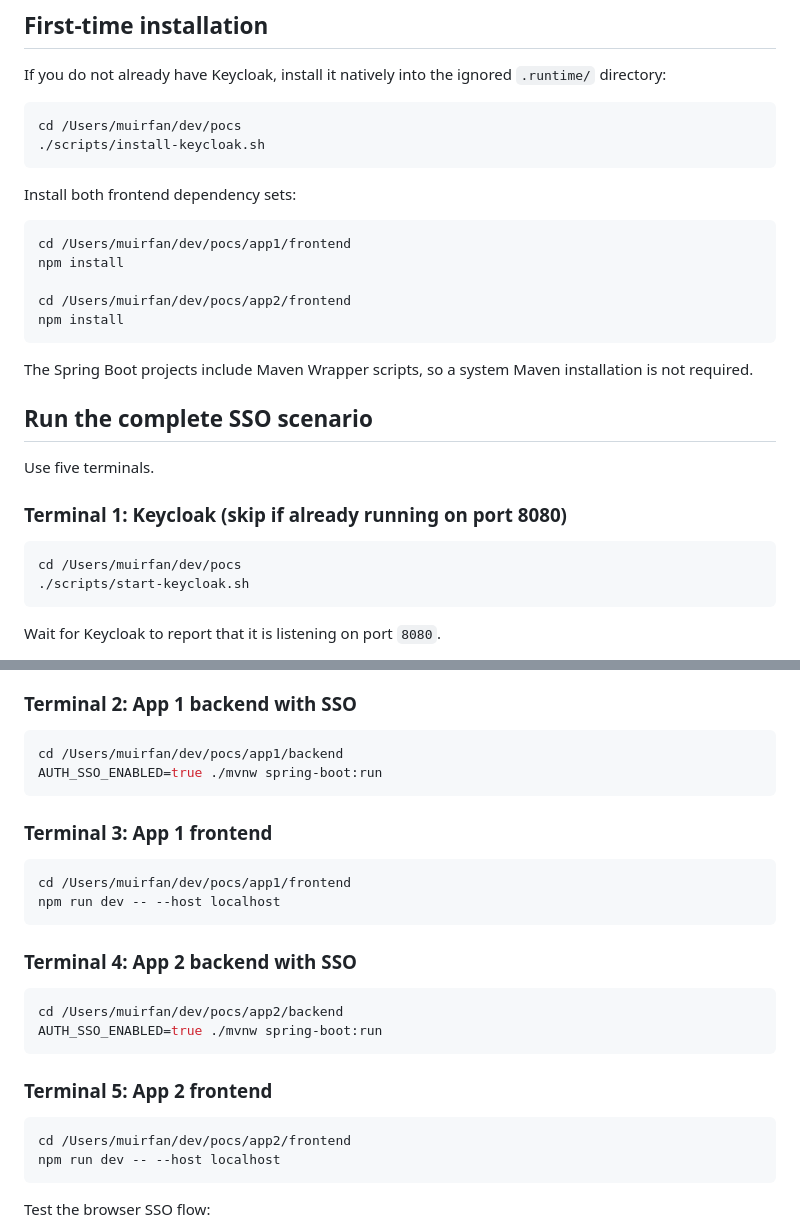
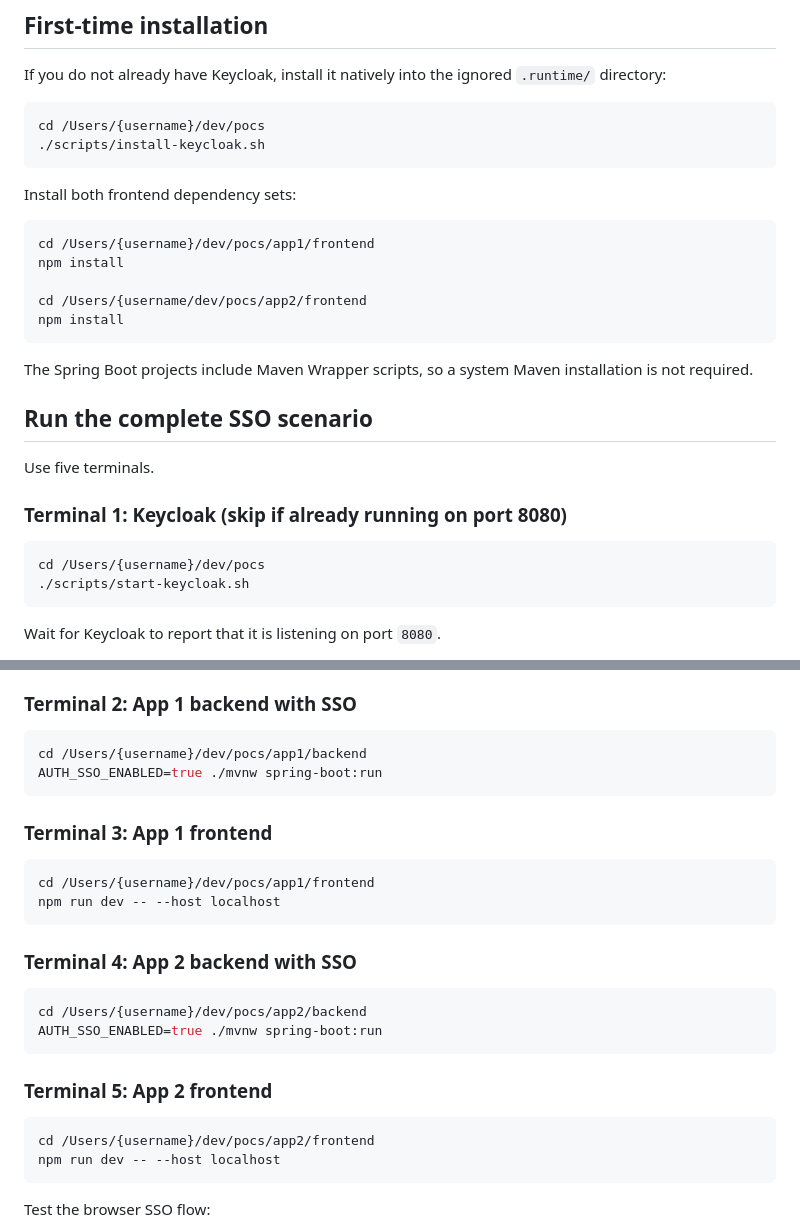
Before and after one commit to muirfan0/keycloak-sso-poc, a Markdown page: README.md, 2 parts joined by grey strips. GitHub-like rendering.

````diff
--- a/README.md
+++ b/README.md
@@ -28,17 +28,17 @@ Each backend owns its own `AUTH_SSO_ENABLED` feature flag.
 If you do not already have Keycloak, install it natively into the ignored `.runtime/` directory:
 
 ```bash
-cd /Users/muirfan/dev/pocs
+cd /Users/{username}/dev/pocs
 ./scripts/install-keycloak.sh
 ```
 
 Install both frontend dependency sets:
 
 ```bash
-cd /Users/muirfan/dev/pocs/app1/frontend
+cd /Users/{username}/dev/pocs/app1/frontend
 npm install
 
-cd /Users/muirfan/dev/pocs/app2/frontend
+cd /Users/{username/dev/pocs/app2/frontend
 npm install
 ```
 
@@ -51,7 +51,7 @@ Use five terminals.
 ### Terminal 1: Keycloak (skip if already running on port 8080)
 
 ```bash
-cd /Users/muirfan/dev/pocs
+cd /Users/{username}/dev/pocs
 ./scripts/start-keycloak.sh
 ```
 
@@ -70,28 +70,28 @@ If the response says `Realm does not exist`, the realm still needs to be importe
 ### Terminal 2: App 1 backend with SSO
 
 ```bash
-cd /Users/muirfan/dev/pocs/app1/backend
+cd /Users/{username}/dev/pocs/app1/backend
 AUTH_SSO_ENABLED=true ./mvnw spring-boot:run
 ```
 
 ### Terminal 3: App 1 frontend
 
 ```bash
-cd /Users/muirfan/dev/pocs/app1/frontend
+cd /Users/{username}/dev/pocs/app1/frontend
 npm run dev -- --host localhost
 ```
 
 ### Terminal 4: App 2 backend with SSO
 
 ```bash
-cd /Users/muirfan/dev/pocs/app2/backend
+cd /Users/{username}/dev/pocs/app2/backend
 AUTH_SSO_ENABLED=true ./mvnw spring-boot:run
 ```
 
 ### Terminal 5: App 2 frontend
 
 ```bash
-cd /Users/muirfan/dev/pocs/app2/frontend
+cd /Users/{username}/dev/pocs/app2/frontend
 npm run dev -- --host localhost
 ```
 
````
Also changed, not shown: other parts of README.md (+13 -13 lines).
